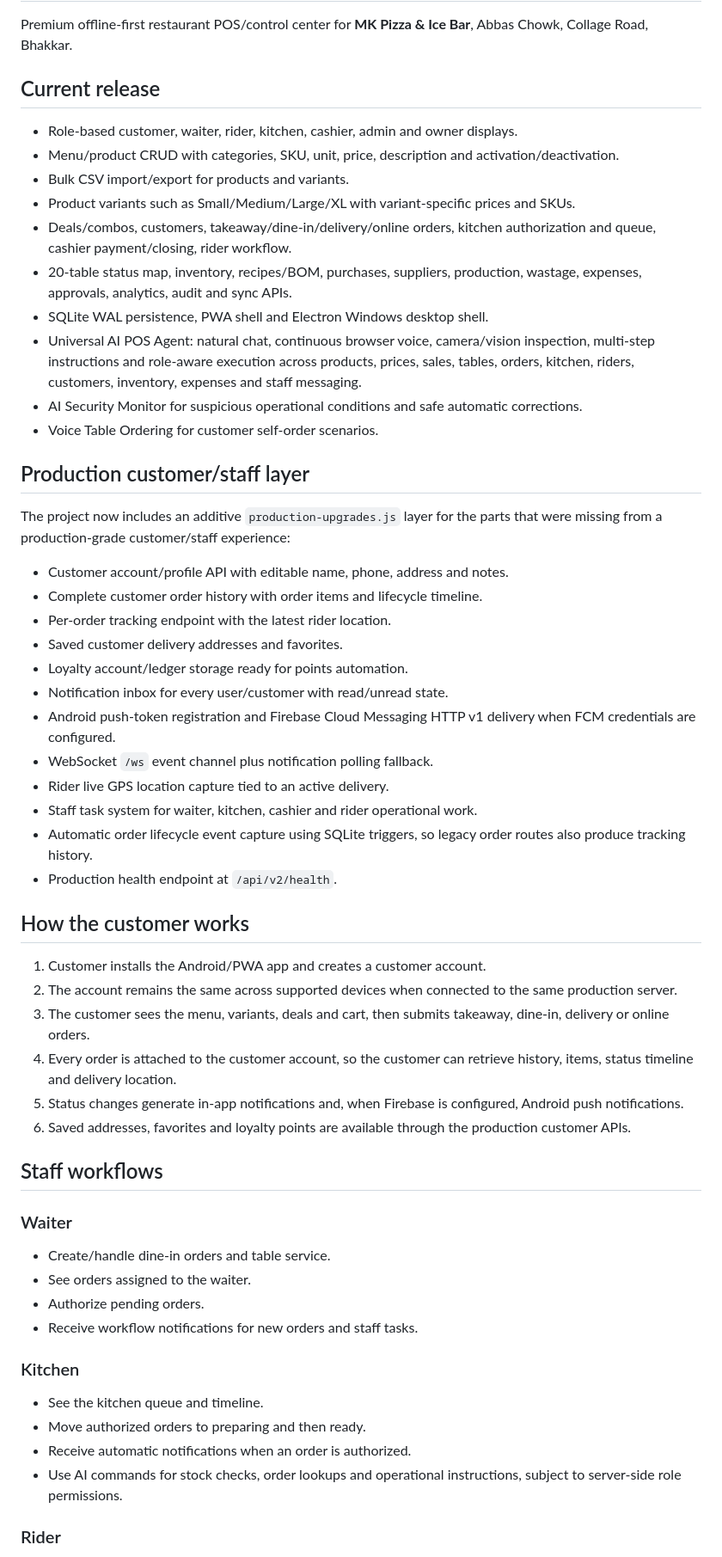
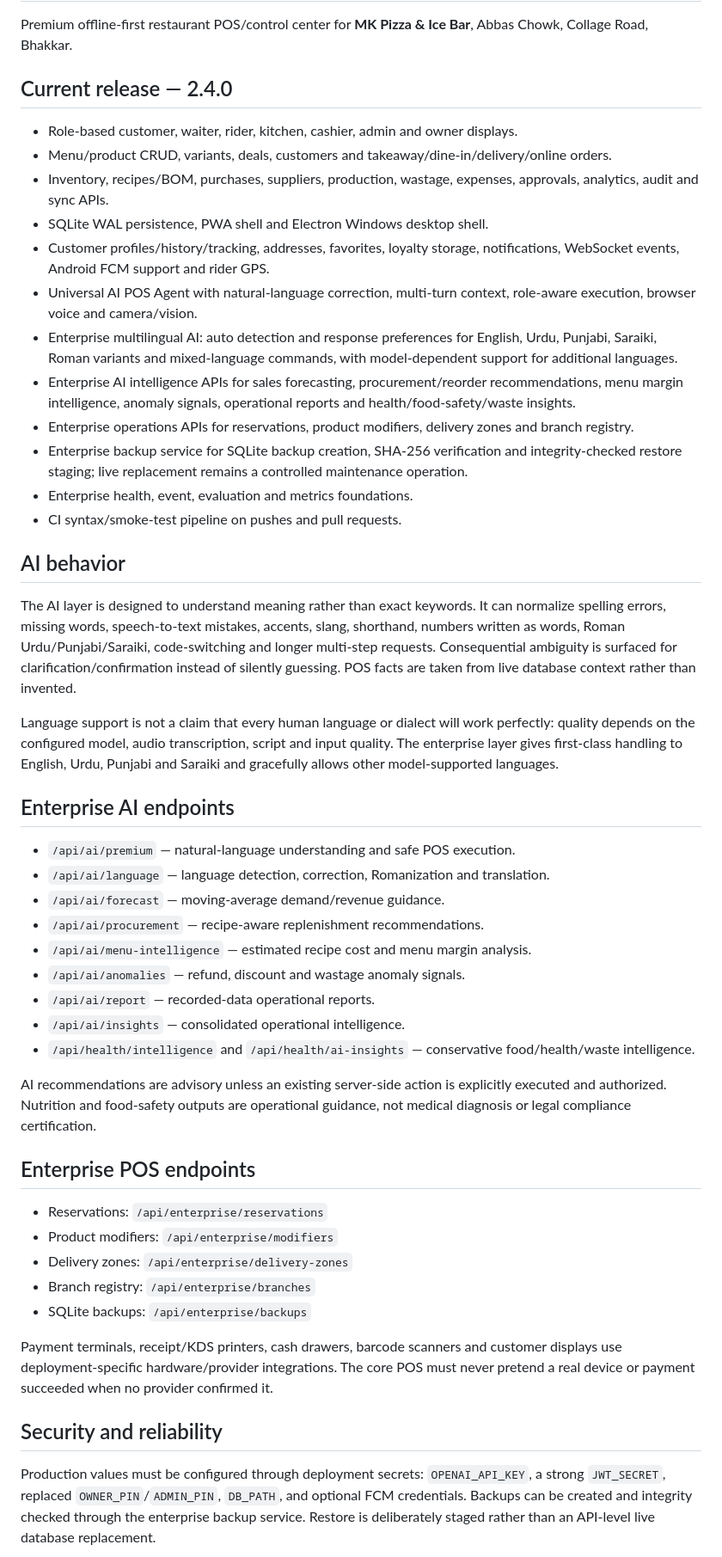
Before and after one commit to findupto/server2, a Markdown page: README.md, the part around one of its changes. Shown at 86% size. Drawn GitHub-style.

Commit message:
Document enterprise AI and POS capabilities

```diff
--- a/README.md
+++ b/README.md
@@ -2,60 +2,52 @@
 
 Premium offline-first restaurant POS/control center for **MK Pizza & Ice Bar**, Abbas Chowk, Collage Road, Bhakkar.
 
-## Current release
+## Current release — 2.4.0
 
 - Role-based customer, waiter, rider, kitchen, cashier, admin and owner displays.
-- Menu/product CRUD with categories, SKU, unit, price, description and activation/deactivation.
-- Bulk CSV import/export for products and variants.
-- Product variants such as Small/Medium/Large/XL with variant-specific prices and SKUs.
-- Deals/combos, customers, takeaway/dine-in/delivery/online orders, kitchen authorization and queue, cashier payment/closing, rider workflow.
-- 20-table status map, inventory, recipes/BOM, purchases, suppliers, production, wastage, expenses, approvals, analytics, audit and sync APIs.
+- Menu/product CRUD, variants, deals, customers and takeaway/dine-in/delivery/online orders.
+- Inventory, recipes/BOM, purchases, suppliers, production, wastage, expenses, approvals, analytics, audit and sync APIs.
 - SQLite WAL persistence, PWA shell and Electron Windows desktop shell.
-- Universal AI POS Agent: natural chat, continuous browser voice, camera/vision inspection, multi-step instructions and role-aware execution across products, prices, sales, tables, orders, kitchen, riders, customers, inventory, expenses and staff messaging.
-- AI Security Monitor for suspicious operational conditions and safe automatic corrections.
-- Voice Table Ordering for customer self-order scenarios.
+- Customer profiles/history/tracking, addresses, favorites, loyalty storage, notifications, WebSocket events, Android FCM support and rider GPS.
+- Universal AI POS Agent with natural-language correction, multi-turn context, role-aware execution, browser voice and camera/vision.
+- Enterprise multilingual AI: auto detection and response preferences for English, Urdu, Punjabi, Saraiki, Roman variants and mixed-language commands, with model-dependent support for additional languages.
+- Enterprise AI intelligence APIs for sales forecasting, procurement/reorder recommendations, menu margin intelligence, anomaly signals, operational reports and health/food-safety/waste insights.
+- Enterprise operations APIs for reservations, product modifiers, delivery zones and branch registry.
+- Enterprise backup service for SQLite backup creation, SHA-256 verification and integrity-checked restore staging; live replacement remains a controlled maintenance operation.
+- Enterprise health, event, evaluation and metrics foundations.
+- CI syntax/smoke-test pipeline on pushes and pull requests.
 
-## Production customer/staff layer
+## AI behavior
 
-The project now includes an additive `production-upgrades.js` layer for the parts that were missing from a production-grade customer/staff experience:
+The AI layer is designed to understand meaning rather than exact keywords. It can normalize spelling errors, missing words, speech-to-text mistakes, accents, slang, shorthand, numbers written as words, Roman Urdu/Punjabi/Saraiki, code-switching and longer multi-step requests. Consequential ambiguity is surfaced for clarification/confirmation instead of silently guessing. POS facts are taken from live database context rather than invented.
 
-- Customer account/profile API with editable name, phone, address and notes.
-- Complete customer order history with order items and lifecycle timeline.
-- Per-order tracking endpoint with the latest rider location.
-- Saved customer delivery addresses and favorites.
-- Loyalty account/ledger storage ready for points automation.
-- Notification inbox for every user/customer with read/unread state.
-- Android push-token registration and Firebase Cloud Messaging HTTP v1 delivery when FCM credentials are configured.
-- WebSocket `/ws` event channel plus notification polling fallback.
-- Rider live GPS location capture tied to an active delivery.
-- Staff task system for waiter, kitchen, cashier and rider operational work.
-- Automatic order lifecycle event capture using SQLite triggers, so legacy order routes also produce tracking history.
-- Production health endpoint at `/api/v2/health`.
+Language support is not a claim that every human language or dialect will work perfectly: quality depends on the configured model, audio transcription, script and input quality. The enterprise layer gives first-class handling to English, Urdu, Punjabi and Saraiki and gracefully allows other model-supported languages.
 
-## How the customer works
+## Enterprise AI endpoints
 
-1. Customer installs the Android/PWA app and creates a customer account.
-2. The account remains the same across supported devices when connected to the same production server.
-3. The customer sees the menu, variants, deals and cart, then submits takeaway, dine-in, delivery or online orders.
-4. Every order is attached to the customer account, so the customer can retrieve history, items, status timeline and delivery location.
-5. Status changes generate in-app notifications and, when Firebase is configured, Android push notifications.
-6. Saved addresses, favorites and loyalty points are available through the production customer APIs.
+- `/api/ai/premium` — natural-language understanding and safe POS execution.
+- `/api/ai/language` — language detection, correction, Romanization and translation.
+- `/api/ai/forecast` — moving-average demand/revenue guidance.
+- `/api/ai/procurement` — recipe-aware replenishment recommendations.
+- `/api/ai/menu-intelligence` — estimated recipe cost and menu margin analysis.
+- `/api/ai/anomalies` — refund, discount and wastage anomaly signals.
+- `/api/ai/report` — recorded-data operational reports.
+- `/api/ai/insights` — consolidated operational intelligence.
+- `/api/health/intelligence` and `/api/health/ai-insights` — conservative food/health/waste intelligence.
 
-## Staff workflows
+AI recommendations are advisory unless an existing server-side action is explicitly executed and authorized. Nutrition and food-safety outputs are operational guidance, not medical diagnosis or legal compliance certification.
 
-### Waiter
+## Enterprise POS endpoints
 
-- Create/handle dine-in orders and table service.
-- See orders assigned to the waiter.
-- Authorize pending orders.
-- Receive workflow notifications for new orders and staff tasks.
+- Reservations: `/api/enterprise/reservations`
+- Product modifiers: `/api/enterprise/modifiers`
+- Delivery zones: `/api/enterprise/delivery-zones`
+- Branch registry: `/api/enterprise/branches`
+- SQLite backups: `/api/enterprise/backups`
 
-### Kitchen
+Payment terminals, receipt/KDS printers, cash drawers, barcode scanners and customer displays use deployment-specific hardware/provider integrations. The core POS must never pretend a real device or payment succeeded when no provider confirmed it.
 
-- See the kitchen queue and timeline.
-- Move authorized orders to preparing and then ready.
-- Receive automatic notifications when an order is authorized.
-- Use AI commands for stock checks, order lookups and operational instructions, subject to server-side role permissions.
+## Security and reliability
 
-### Rider
+Production values must be configured through deployment secrets: `OPENAI_API_KEY`, a strong `JWT_SECRET`, replaced `OWNER_PIN`/`ADMIN_PIN`, `DB_PATH`, and optional FCM credentials. Backups can be created and integrity checked through the enterprise backup service. Restore is deliberately staged rather than an API-level live database replacement.
 
```
Also changed, not shown: other parts of README.md (+2 -62 lines).
